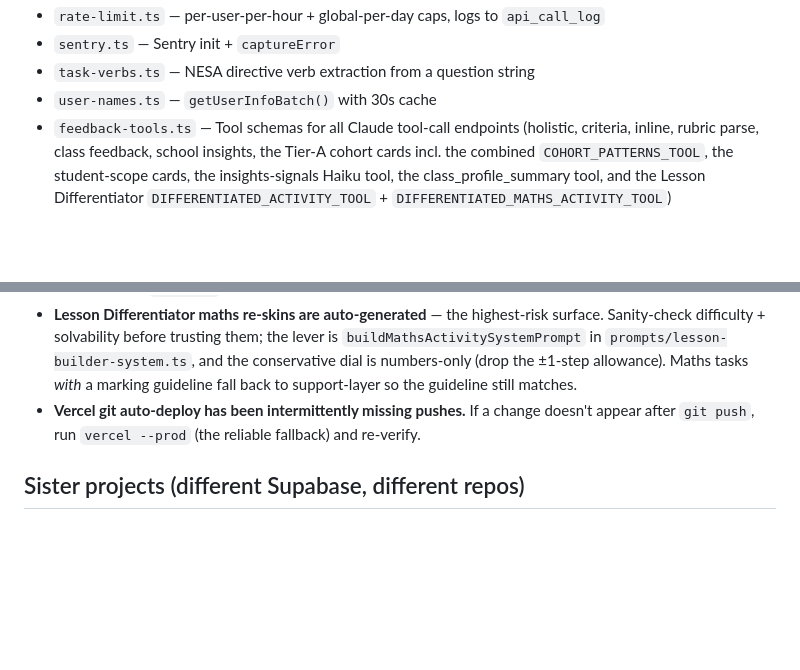
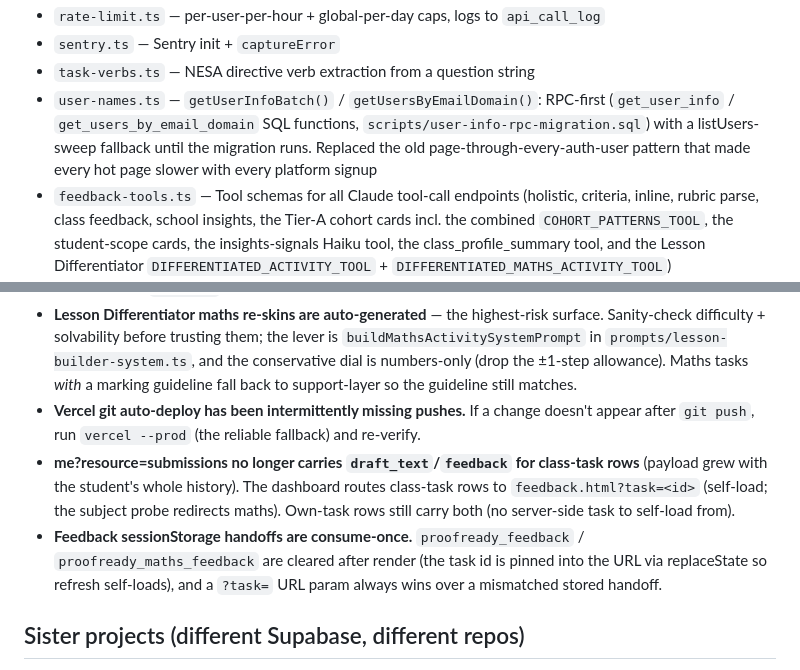
Before and after one commit to robsheahan/redraft, a Markdown page: PROJECT_OVERVIEW.md, 2 parts joined by grey strips. GitHub-like rendering; blank space fills up the shorter version.

```diff
--- a/PROJECT_OVERVIEW.md
+++ b/PROJECT_OVERVIEW.md
@@ -342,7 +344,7 @@ LTI: `api/lti/*` — `jwks.ts`, `login.ts`, `launch.ts`, `deep-link.ts`
 - `rate-limit.ts` — per-user-per-hour + global-per-day caps, logs to `api_call_log`
 - `sentry.ts` — Sentry init + `captureError`
 - `task-verbs.ts` — NESA directive verb extraction from a question string
-- `user-names.ts` — `getUserInfoBatch()` with 30s cache
+- `user-names.ts` — `getUserInfoBatch()` / `getUsersByEmailDomain()`: RPC-first (`get_user_info` / `get_users_by_email_domain` SQL functions, `scripts/user-info-rpc-migration.sql`) with a listUsers-sweep fallback until the migration runs. Replaced the old page-through-every-auth-user pattern that made every hot page slower with every platform signup
 - `feedback-tools.ts` — Tool schemas for all Claude tool-call endpoints (holistic, criteria, inline, rubric parse, class feedback, school insights, the Tier-A cohort cards incl. the combined `COHORT_PATTERNS_TOOL`, the student-scope cards, the insights-signals Haiku tool, the class_profile_summary tool, and the Lesson Differentiator `DIFFERENTIATED_ACTIVITY_TOOL` + `DIFFERENTIATED_MATHS_ACTIVITY_TOOL`)
 - `anthropic-tool-call.ts` — `callTool<T>()` wrapper
 - `insights-filters.ts` — Filter parsing, faculty-scope clamping, year-level helpers, `getTimeWindowCutoff()`
@@ -440,6 +442,8 @@ Shared JS: `js/app.js` (Supabase client, `authFetch`, `requireAuth`, `apiUrl`, S
 - **Teachers without a school context** (no LTI, no email-domain match, no `school_members` row) still get insights. Their `schoolId` resolves empty; class-scope works, but they don't share a cohort with anyone.
 - **Lesson Differentiator maths re-skins are auto-generated** — the highest-risk surface. Sanity-check difficulty + solvability before trusting them; the lever is `buildMathsActivitySystemPrompt` in `prompts/lesson-builder-system.ts`, and the conservative dial is numbers-only (drop the ±1-step allowance). Maths tasks *with* a marking guideline fall back to support-layer so the guideline still matches.
 - **Vercel git auto-deploy has been intermittently missing pushes.** If a change doesn't appear after `git push`, run `vercel --prod` (the reliable fallback) and re-verify.
+- **me?resource=submissions no longer carries `draft_text`/`feedback` for class-task rows** (payload grew with the student's whole history). The dashboard routes class-task rows to `feedback.html?task=<id>` (self-load; the subject probe redirects maths). Own-task rows still carry both (no server-side task to self-load from).
+- **Feedback sessionStorage handoffs are consume-once.** `proofready_feedback` / `proofready_maths_feedback` are cleared after render (the task id is pinned into the URL via replaceState so refresh self-loads), and a `?task=` URL param always wins over a mismatched stored handoff.
 
 ## Sister projects (different Supabase, different repos)
 
```
Also changed, not shown: other parts of PROJECT_OVERVIEW.md (+6 -4 lines).
